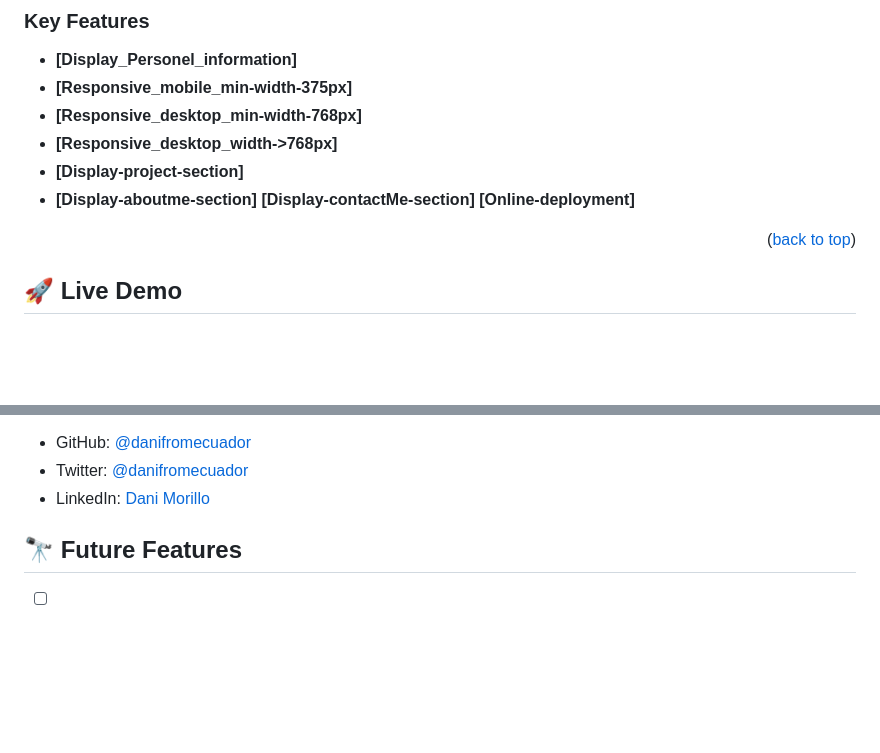
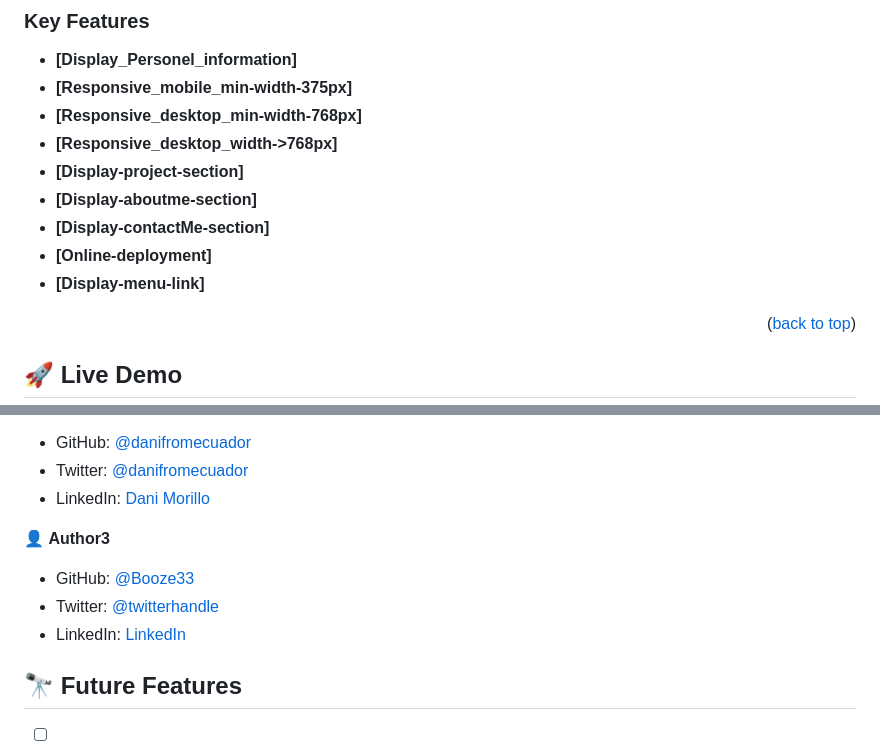
Before and after one commit to fredo509/Portfolio_setup_mobile_first, a Markdown page: Readme.md, 2 parts joined by grey strips. GitHub-like rendering; blank space fills up the shorter version.

Commit message:
-Update readme file

```diff
--- a/Readme.md
+++ b/Readme.md
@@ -66,8 +66,9 @@
 - **[Responsive_desktop_width->768px]**
 - **[Display-project-section]**
 - **[Display-aboutme-section]**
- **[Display-contactMe-section]**
-  **[Online-deployment]**
+- **[Display-contactMe-section]**
+- **[Online-deployment]**
+- **[Display-menu-link]**
 
 
 <p align="right">(<a href="#readme-top">back to top</a>)</p>
@@ -149,6 +150,12 @@ You can deploy this project using:
 - Twitter: [@danifromecuador](https://twitter.com/danifromecuador)
 - LinkedIn: [Dani Morillo](https://www.linkedin.com/in/danifromecuador)
 
+👤 **Author3**
+
+- GitHub: [@Booze33](https://github.com/Booze33)
+- Twitter: [@twitterhandle](https://twitter.com/twitterhandle)
+- LinkedIn: [LinkedIn](https://linkedin.com/in/linkedinhandle)
+
 
 
 
```
